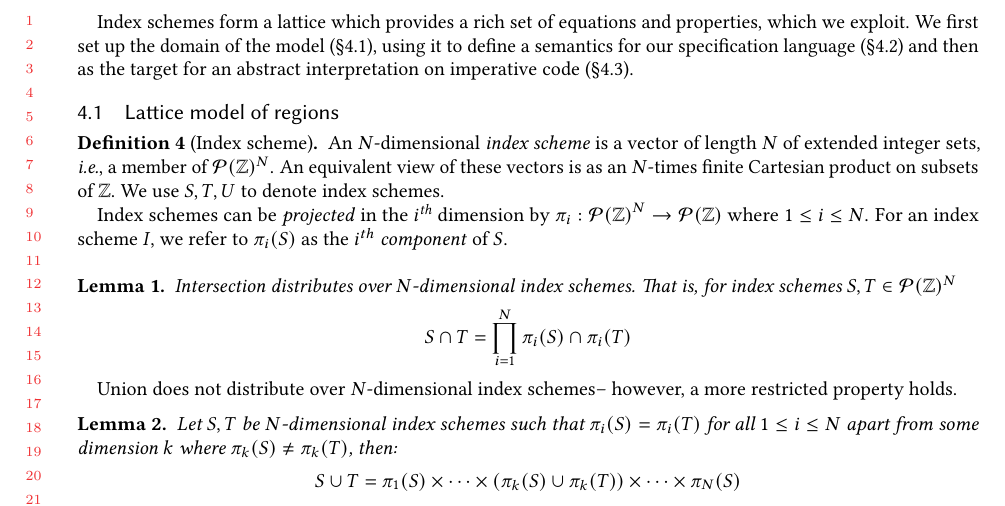
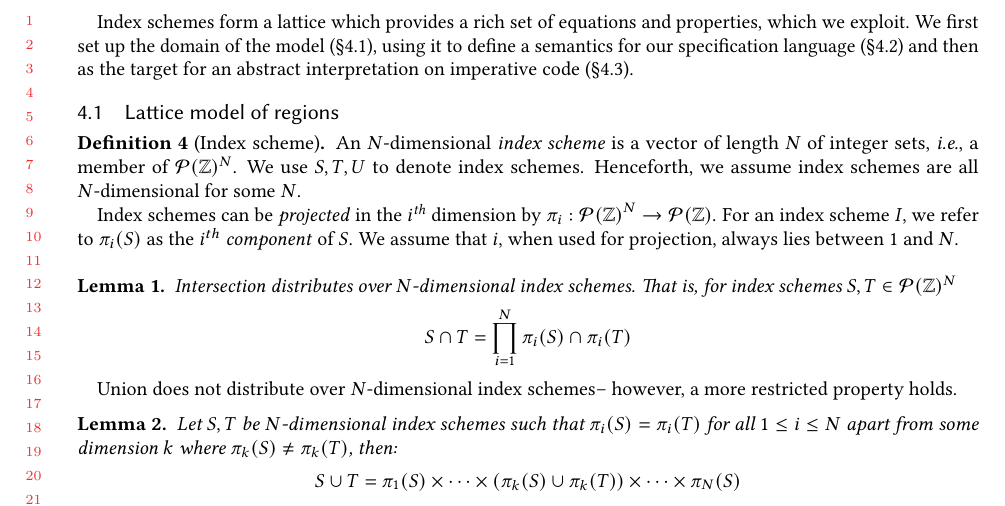
Before and after one commit to camfort/array-analyse, a LaTeX paper (oopsla17/oopsla17.tex): part of page 7 of 11, cut so that both start at the same text. Compiled offline with pdfLaTeX.

Commit message:
Add conventions to index scheme & improve

```diff
--- a/oopsla17/oopsla17.tex
+++ b/oopsla17/oopsla17.tex
@@ -463,15 +463,16 @@ code (\S\ref{sec:fromcode}).
 
 \begin{defn}[Index scheme]
   An $N$-dimensional \emph{index scheme} is a vector of length $N$ of
-  extended integer sets, \ie{}, a member of $\mathcal{P}(\bz)^{N}$.
-  An equivalent view of these vectors is as an $N$-times finite Cartesian
-  product on subsets of $\bz$.  We use $S, T, U$ to denote index
-  schemes.
+  integer sets, \ie{}, a member of $\mathcal{P}(\bz)^{N}$.
+%  An equivalent view of these vectors is as an $N$-times finite Cartesian
+%  product on subsets of $\bz$.
+  We use $S, T, U$ to denote index schemes. Henceforth, we assume index schemes
+  are all $N$-dimensional for some $N$.
 
-Index schemes can be \emph{projected} in the $i^{\textit{th}}$ dimension by
-  $\pi_i : {\mathcal{P}(\bz{})}^N \to \mathcal{P}(\bz{})$ where $1 \leq i
-  \leq N$. For an index scheme $I$, we refer to $\pi_i(S)$ as the
-  \emph{$i^{th}$ component} of $S$.
+  Index schemes can be \emph{projected} in the $i^{\textit{th}}$ dimension by
+  $\pi_i : {\mathcal{P}(\bz{})}^N \to \mathcal{P}(\bz{})$. For an index scheme
+  $I$, we refer to $\pi_i(S)$ as the \emph{$i^{th}$ component} of $S$. We assume
+  that $i$, when used for projection, always lies between $1$ and $N$.
 \end{defn}
 
 
```
